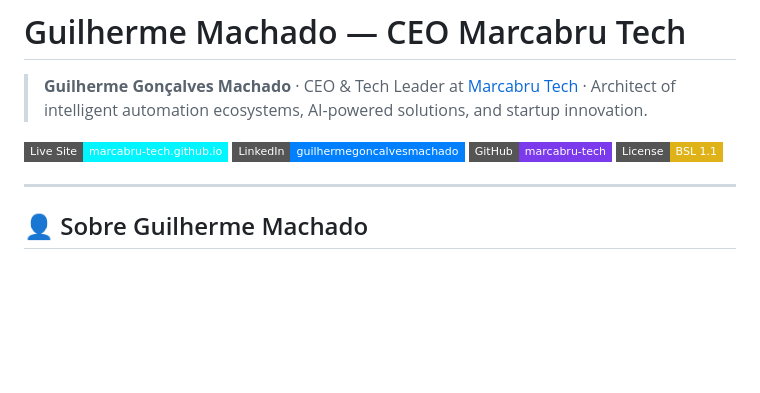
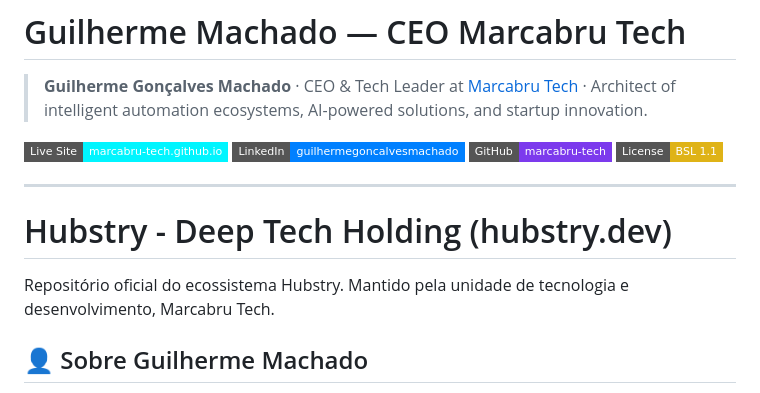
Before and after one commit to marcabru-tech/marcabru-tech.github.io, a Markdown page: README.md, the part around the change. Rendered like a GitHub page; badges without logos; blank space fills up the shorter version.

Commit message:
Update README.md
docs: refinando posicionamento de marca.

```diff
--- a/README.md
+++ b/README.md
@@ -8,6 +8,9 @@
 [![License: BSL](https://img.shields.io/badge/License-BSL%201.1-yellow?style=flat-square)](LICENSE)
 
 ---
+# Hubstry - Deep Tech Holding (hubstry.dev)
+Repositório oficial do ecossistema Hubstry.
+Mantido pela unidade de tecnologia e desenvolvimento, Marcabru Tech.
 
 ## 👤 Sobre Guilherme Machado
 
```
